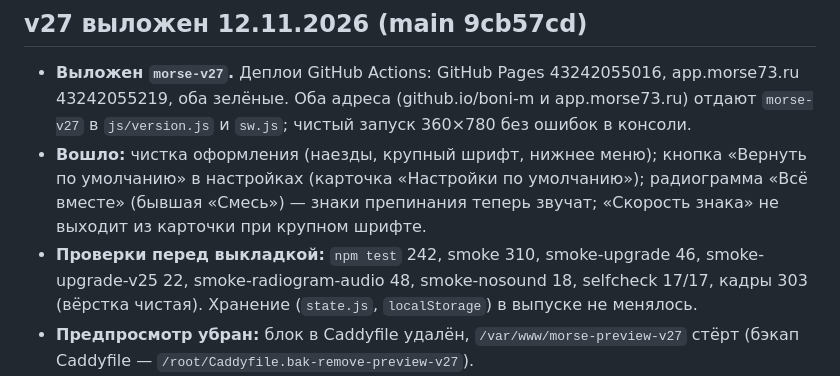
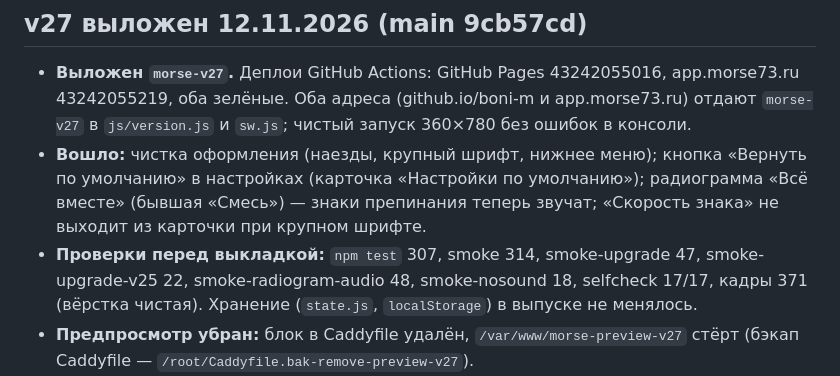
Before and after one commit to kbumanskiy/boni-m, a Markdown page: СТАТУС.md, the part around the change. Rendered like a GitHub page.

Commit message:
docs: переезд П1 — числа проверок после упрощения экранов
Co-Authored-By: Claude Sonnet 5.5 <noreply@anthropic.com>
Claude-Session: https://claude.ai/code/session_01Vrmq1Xtgo5RWGo69djEKb1

```diff
--- a/СТАТУС.md
+++ b/СТАТУС.md
@@ -29,7 +29,7 @@
 
 - **Выложен `morse-v27`.** Деплои GitHub Actions: GitHub Pages 43242055016, app.morse73.ru 43242055219, оба зелёные. Оба адреса (github.io/boni-m и app.morse73.ru) отдают `morse-v27` в `js/version.js` и `sw.js`; чистый запуск 360×780 без ошибок в консоли.
 - **Вошло:** чистка оформления (наезды, крупный шрифт, нижнее меню); кнопка «Вернуть по умолчанию» в настройках (карточка «Настройки по умолчанию»); радиограмма «Всё вместе» (бывшая «Смесь») — знаки препинания теперь звучат; «Скорость знака» не выходит из карточки при крупном шрифте.
-- **Проверки перед выкладкой:** `npm test` 242, smoke 310, smoke-upgrade 46, smoke-upgrade-v25 22, smoke-radiogram-audio 48, smoke-nosound 18, selfcheck 17/17, кадры 303 (вёрстка чистая). Хранение (`state.js`, `localStorage`) в выпуске не менялось.
+- **Проверки перед выкладкой:** `npm test` 307, smoke 314, smoke-upgrade 47, smoke-upgrade-v25 22, smoke-radiogram-audio 48, smoke-nosound 18, selfcheck 17/17, кадры 371 (вёрстка чистая). Хранение (`state.js`, `localStorage`) в выпуске не менялось.
 - **Предпросмотр убран:** блок в Caddyfile удалён, `/var/www/morse-preview-v27` стёрт (бэкап Caddyfile — `/root/Caddyfile.bak-remove-preview-v27`).
 - **Переезд:** 12.11.2026 Костя решил не ждать: П1 выпускается после ручной приёмки на телефонах; шаг 0 (поле `o`) готовится параллельно и выкладывается вместе с П1. Выкладка — только по команде Кости.
 
```
